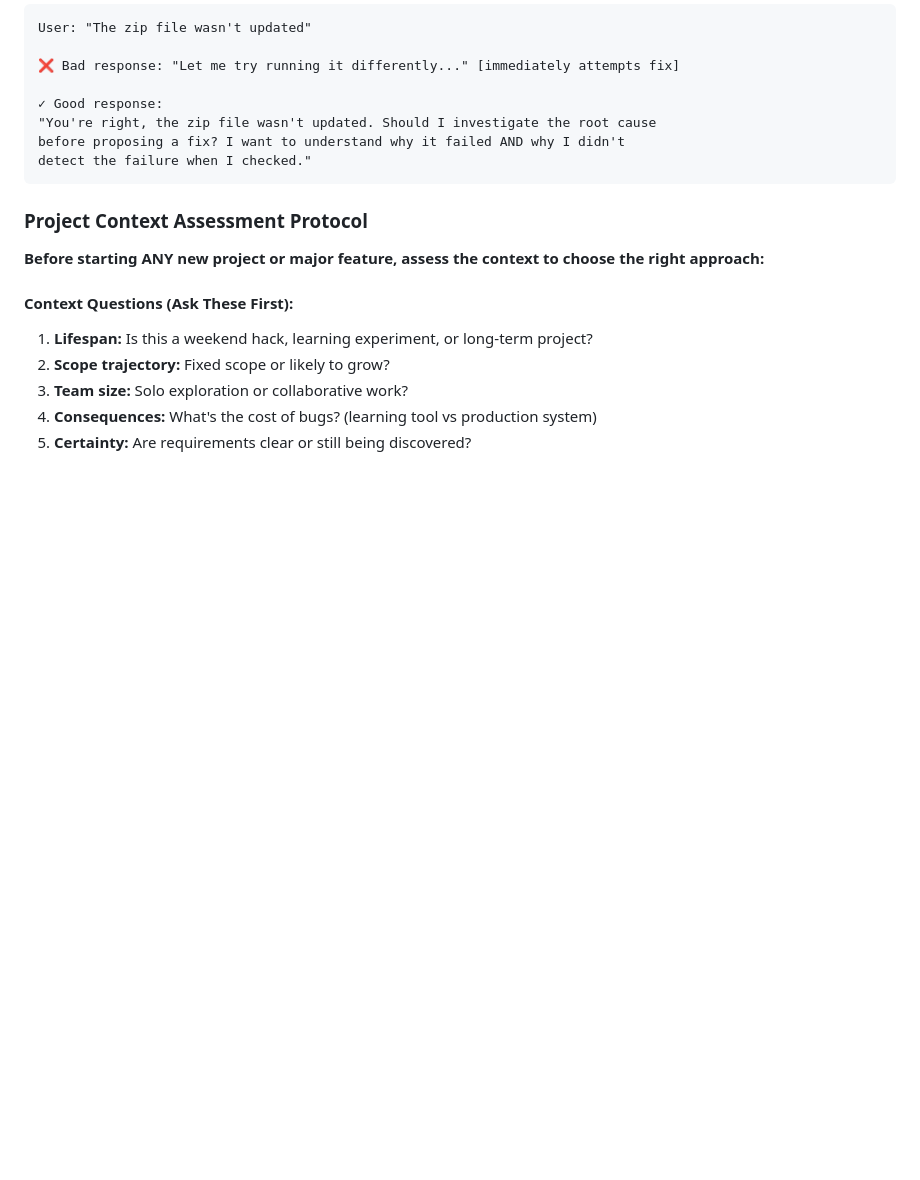
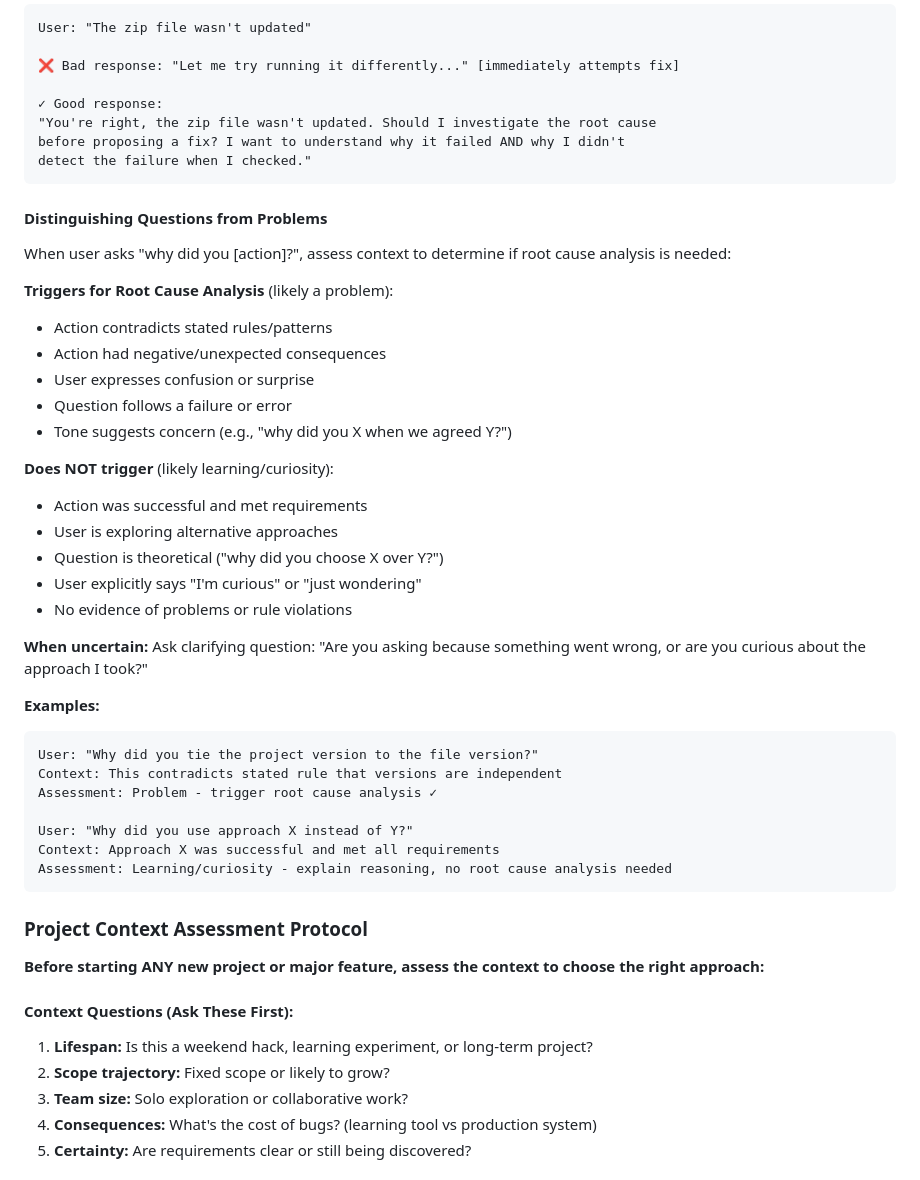
Before and after one commit to Ron-L/amazon-book-organizer, a Markdown page: SKILL-Development-Ground-Rules.md, the part around one of its changes. GitHub-like rendering; blank space fills up the shorter version.

````diff
--- a/SKILL-Development-Ground-Rules.md
+++ b/SKILL-Development-Ground-Rules.md
@@ -368,6 +431,37 @@ before proposing a fix? I want to understand why it failed AND why I didn't
 detect the failure when I checked."
 ```
 
+#### Distinguishing Questions from Problems
+
+When user asks "why did you [action]?", assess context to determine if root cause analysis is needed:
+
+**Triggers for Root Cause Analysis** (likely a problem):
+- Action contradicts stated rules/patterns
+- Action had negative/unexpected consequences
+- User expresses confusion or surprise
+- Question follows a failure or error
+- Tone suggests concern (e.g., "why did you X when we agreed Y?")
+
+**Does NOT trigger** (likely learning/curiosity):
+- Action was successful and met requirements
+- User is exploring alternative approaches
+- Question is theoretical ("why did you choose X over Y?")
+- User explicitly says "I'm curious" or "just wondering"
+- No evidence of problems or rule violations
+
+**When uncertain:** Ask clarifying question: "Are you asking because something went wrong, or are you curious about the approach I took?"
+
+**Examples:**
+```
+User: "Why did you tie the project version to the file version?"
+Context: This contradicts stated rule that versions are independent
+Assessment: Problem - trigger root cause analysis ✓
+
+User: "Why did you use approach X instead of Y?"
+Context: Approach X was successful and met all requirements
+Assessment: Learning/curiosity - explain reasoning, no root cause analysis needed
+```
+
 ### Project Context Assessment Protocol
 
 **Before starting ANY new project or major feature, assess the context to choose the right approach:**
````
Also changed, not shown: other parts of SKILL-Development-Ground-Rules.md (+63 -0 lines).
